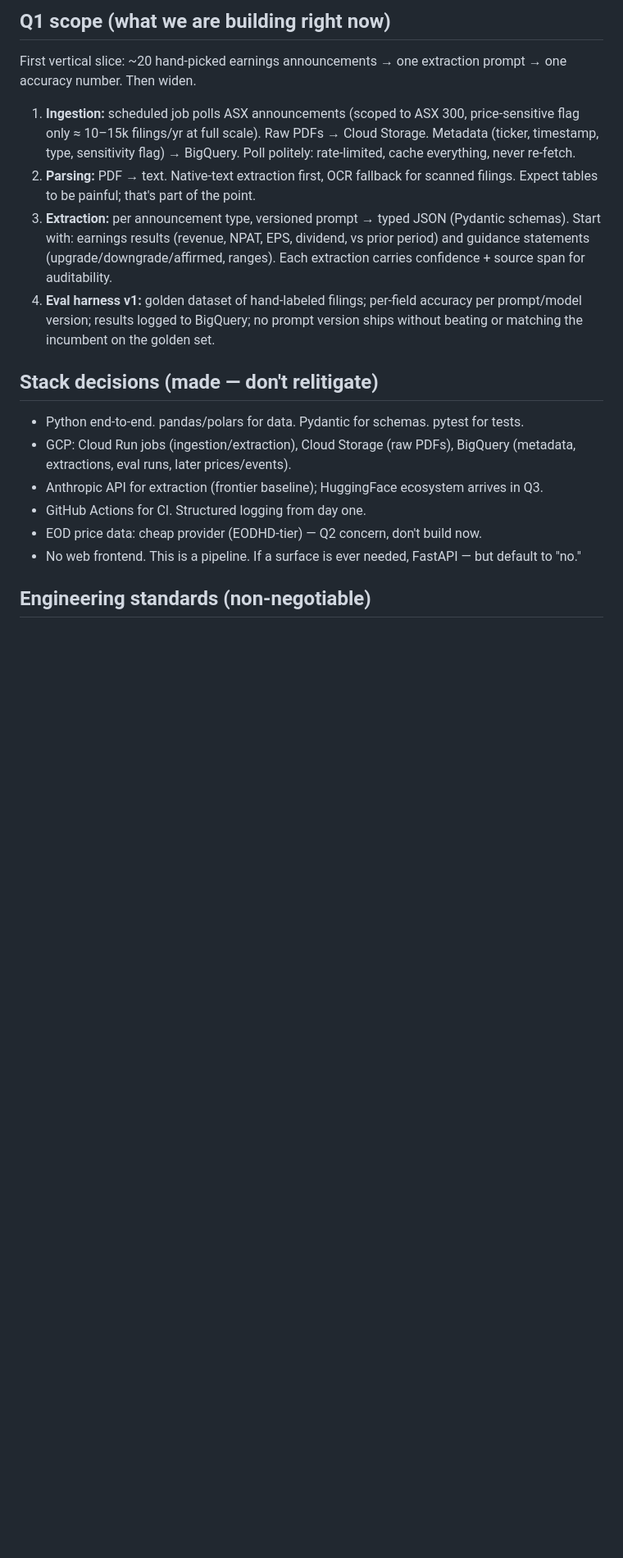
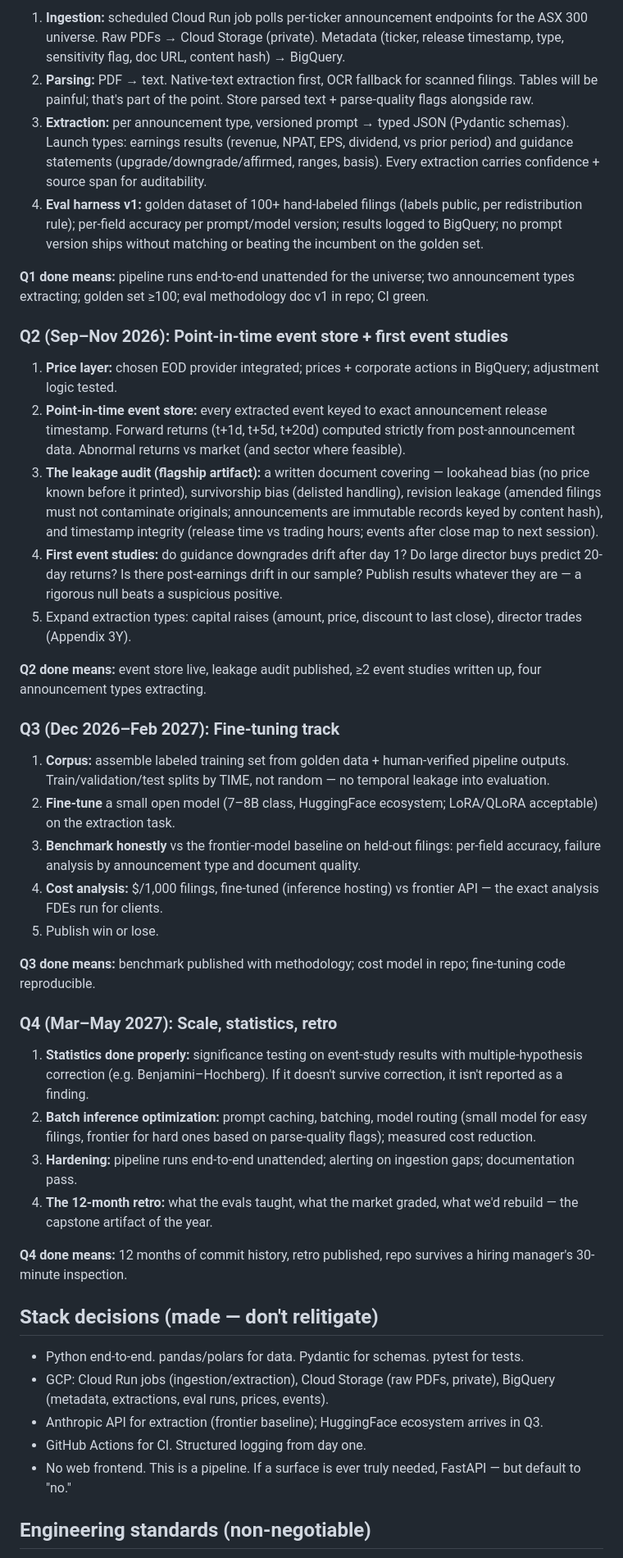
Before and after one commit to Taylor-Hobbs/asx, a Markdown page: CLAUDE.md, the part around one of its changes. Shown at 82% size. Drawn GitHub-style; blank space fills up the shorter version.

```diff
--- a/CLAUDE.md
+++ b/CLAUDE.md
@@ -26,21 +37,44 @@ Taylor, 22, Deloitte analyst in Melbourne, building toward FDE/SE roles (Databri
 
-## Q1 scope (what we are building right now)
+1. **Ingestion:** scheduled Cloud Run job polls per-ticker announcement endpoints for the ASX 300 universe. Raw PDFs → Cloud Storage (private). Metadata (ticker, release timestamp, type, sensitivity flag, doc URL, content hash) → BigQuery.
+2. **Parsing:** PDF → text. Native-text extraction first, OCR fallback for scanned filings. Tables will be painful; that's part of the point. Store parsed text + parse-quality flags alongside raw.
+3. **Extraction:** per announcement type, versioned prompt → typed JSON (Pydantic schemas). Launch types: earnings results (revenue, NPAT, EPS, dividend, vs prior period) and guidance statements (upgrade/downgrade/affirmed, ranges, basis). Every extraction carries confidence + source span for auditability.
+4. **Eval harness v1:** golden dataset of 100+ hand-labeled filings (labels public, per redistribution rule); per-field accuracy per prompt/model version; results logged to BigQuery; no prompt version ships without matching or beating the incumbent on the golden set.
 
-First vertical slice: ~20 hand-picked earnings announcements → one extraction prompt → one accuracy number. Then widen.
+**Q1 done means:** pipeline runs end-to-end unattended for the universe; two announcement types extracting; golden set ≥100; eval methodology doc v1 in repo; CI green.
 
-1. **Ingestion:** scheduled job polls ASX announcements (scoped to ASX 300, price-sensitive flag only ≈ 10–15k filings/yr at full scale). Raw PDFs → Cloud Storage. Metadata (ticker, timestamp, type, sensitivity flag) → BigQuery. Poll politely: rate-limited, cache everything, never re-fetch.
-2. **Parsing:** PDF → text. Native-text extraction first, OCR fallback for scanned filings. Expect tables to be painful; that's part of the point.
-3. **Extraction:** per announcement type, versioned prompt → typed JSON (Pydantic schemas). Start with: earnings results (revenue, NPAT, EPS, dividend, vs prior period) and guidance statements (upgrade/downgrade/affirmed, ranges). Each extraction carries confidence + source span for auditability.
-4. **Eval harness v1:** golden dataset of hand-labeled filings; per-field accuracy per prompt/model version; results logged to BigQuery; no prompt version ships without beating or matching the incumbent on the golden set.
+### Q2 (Sep–Nov 2026): Point-in-time event store + first event studies
+1. **Price layer:** chosen EOD provider integrated; prices + corporate actions in BigQuery; adjustment logic tested.
+2. **Point-in-time event store:** every extracted event keyed to exact announcement release timestamp. Forward returns (t+1d, t+5d, t+20d) computed strictly from post-announcement data. Abnormal returns vs market (and sector where feasible).
+3. **The leakage audit (flagship artifact):** a written document covering — lookahead bias (no price known before it printed), survivorship bias (delisted handling), revision leakage (amended filings must not contaminate originals; announcements are immutable records keyed by content hash), and timestamp integrity (release time vs trading hours; events after close map to next session).
+4. **First event studies:** do guidance downgrades drift after day 1? Do large director buys predict 20-day returns? Is there post-earnings drift in our sample? Publish results whatever they are — a rigorous null beats a suspicious positive.
+5. Expand extraction types: capital raises (amount, price, discount to last close), director trades (Appendix 3Y).
+
+**Q2 done means:** event store live, leakage audit published, ≥2 event studies written up, four announcement types extracting.
+
+### Q3 (Dec 2026–Feb 2027): Fine-tuning track
+1. **Corpus:** assemble labeled training set from golden data + human-verified pipeline outputs. Train/validation/test splits by TIME, not random — no temporal leakage into evaluation.
+2. **Fine-tune** a small open model (7–8B class, HuggingFace ecosystem; LoRA/QLoRA acceptable) on the extraction task.
+3. **Benchmark honestly** vs the frontier-model baseline on held-out filings: per-field accuracy, failure analysis by announcement type and document quality.
+4. **Cost analysis:** $/1,000 filings, fine-tuned (inference hosting) vs frontier API — the exact analysis FDEs run for clients.
+5. Publish win or lose.
+
+**Q3 done means:** benchmark published with methodology; cost model in repo; fine-tuning code reproducible.
+
+### Q4 (Mar–May 2027): Scale, statistics, retro
+1. **Statistics done properly:** significance testing on event-study results with multiple-hypothesis correction (e.g. Benjamini–Hochberg). If it doesn't survive correction, it isn't reported as a finding.
+2. **Batch inference optimization:** prompt caching, batching, model routing (small model for easy filings, frontier for hard ones based on parse-quality flags); measured cost reduction.
+3. **Hardening:** pipeline runs end-to-end unattended; alerting on ingestion gaps; documentation pass.
+4. **The 12-month retro:** what the evals taught, what the market graded, what we'd rebuild — the capstone artifact of the year.
+
+**Q4 done means:** 12 months of commit history, retro published, repo survives a hiring manager's 30-minute inspection.
 
 ## Stack decisions (made — don't relitigate)
 
 - Python end-to-end. pandas/polars for data. Pydantic for schemas. pytest for tests.
-- GCP: Cloud Run jobs (ingestion/extraction), Cloud Storage (raw PDFs), BigQuery (metadata, extractions, eval runs, later prices/events).
+- GCP: Cloud Run jobs (ingestion/extraction), Cloud Storage (raw PDFs, private), BigQuery (metadata, extractions, eval runs, prices, events).
 - Anthropic API for extraction (frontier baseline); HuggingFace ecosystem arrives in Q3.
 - GitHub Actions for CI. Structured logging from day one.
-- EOD price data: cheap provider (EODHD-tier) — Q2 concern, don't build now.
-- No web frontend. This is a pipeline. If a surface is ever needed, FastAPI — but default to "no."
+- No web frontend. This is a pipeline. If a surface is ever truly needed, FastAPI — but default to "no."
 
 ## Engineering standards (non-negotiable)
 
```
Also changed, not shown: other parts of CLAUDE.md (+34 -21 lines).
